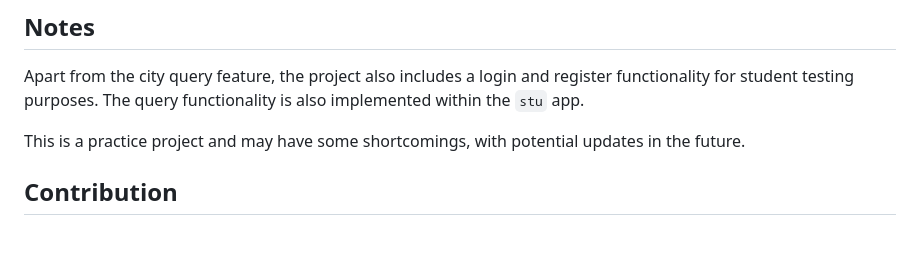
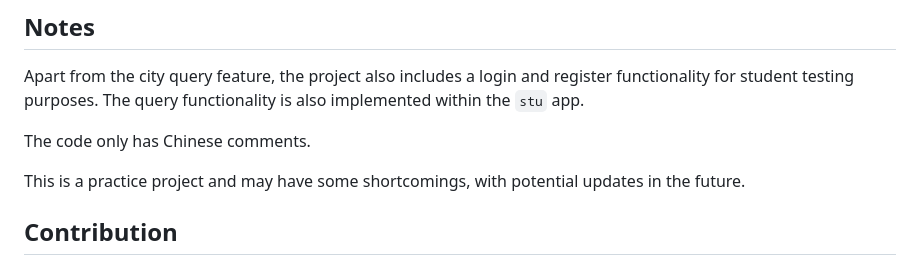
Before and after one commit to Enl1ghtener/Django-housing-price-search-web, a Markdown page: README.md, the part around the change. Rendered like a GitHub page; blank space fills up the shorter version.

```diff
--- a/README.md
+++ b/README.md
@@ -80,6 +80,8 @@ Data is obtained through the `crwal_houseprice.py` spider program. Due to the va
 
 Apart from the city query feature, the project also includes a login and register functionality for student testing purposes. The query functionality is also implemented within the `stu` app.
 
+The code only has Chinese comments.
+
 This is a practice project and may have some shortcomings, with potential updates in the future.
 
 ## Contribution
```
